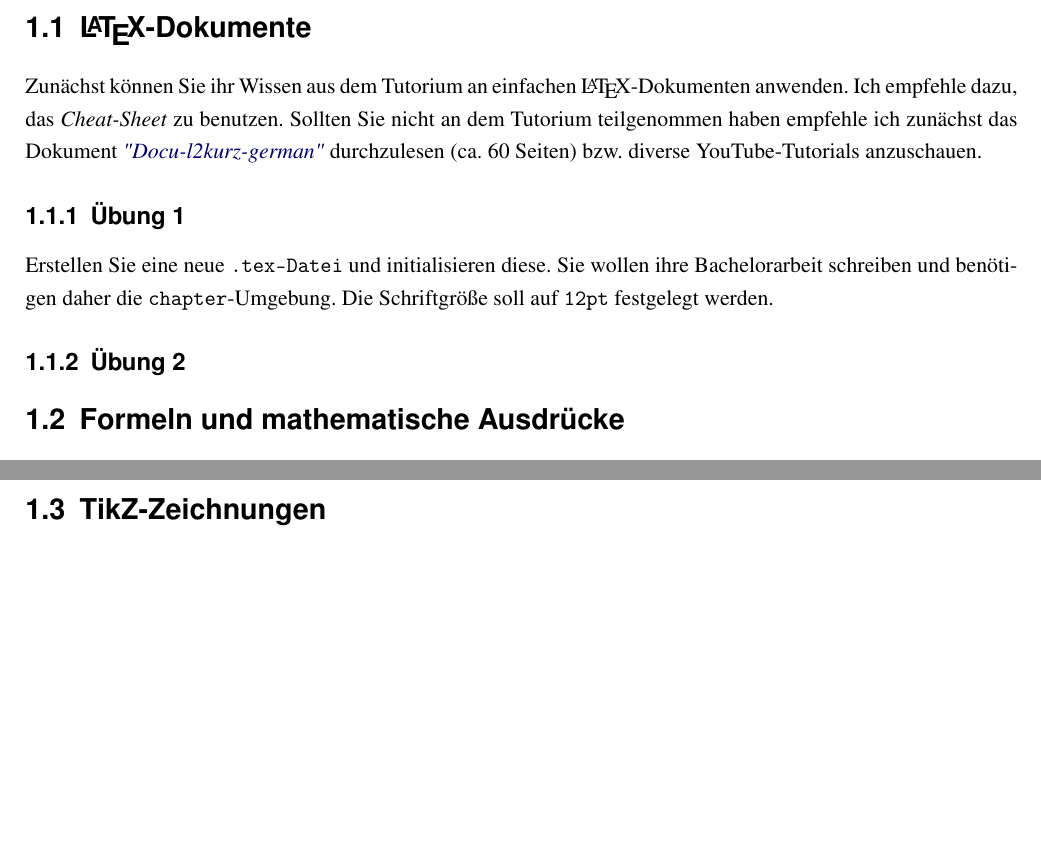
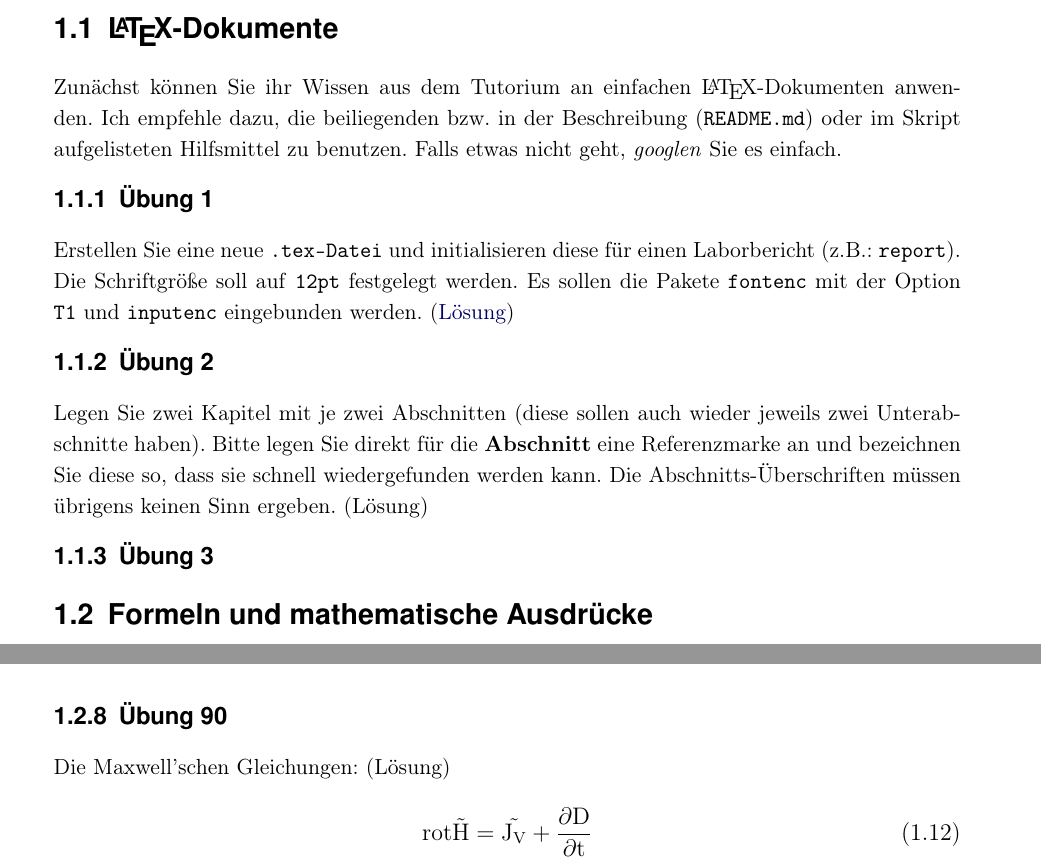
Before and after one commit to SlendGamer/latex-tutorium, a LaTeX document (LaTeX_Übungen/LaTeX_Übungen.tex): two parts of pages 4 and 6 of 12 before the commit and two parts of pages 3 and 4 of 11 after it, joined at a grey line, cut so that both start at the same text, the shorter picture padded with empty space. Compiled offline with pdfLaTeX.

```diff
--- a/LaTeX_Übungen/LaTeX_Übungen.tex
+++ b/LaTeX_Übungen/LaTeX_Übungen.tex
@@ -83,14 +102,18 @@
 
 \section{\LaTeX-Dokumente}
 \label{sec:latex}
-Zunächst können Sie ihr Wissen aus dem Tutorium an einfachen \LaTeX-Dokumenten anwenden. Ich empfehle dazu, das \textit{Cheat-Sheet} zu benutzen. Sollten Sie nicht an dem Tutorium teilgenommen haben empfehle ich zunächst das Dokument \href{http://mirrors.ibiblio.org/CTAN/info/german/LaTeX2e-Kurzbeschreibung/l2kurz.pdf}{\textit{"Docu-l2kurz-german"}} durchzulesen (ca. 60 Seiten) bzw. diverse YouTube-Tutorials anzuschauen.
+Zunächst können Sie ihr Wissen aus dem Tutorium an einfachen \LaTeX{}-Dokumenten anwenden. Ich empfehle dazu, die beiliegenden bzw. in der Beschreibung (\texttt{README.md}) oder im Skript aufgelisteten Hilfsmittel zu benutzen. Falls etwas nicht geht, \textit{googlen} Sie es einfach.
 
 \subsection{Übung 1}
 \label{sub:latex1}
-Erstellen Sie eine neue \texttt{.tex-Datei} und initialisieren diese. Sie wollen ihre Bachelorarbeit schreiben und benötigen daher die \texttt{chapter}-Umgebung. Die Schriftgröße soll auf \texttt{12pt} festgelegt werden.
+Erstellen Sie eine neue \texttt{.tex-Datei} und initialisieren diese für einen Laborbericht (z.B.: \texttt{report}). Die Schriftgröße soll auf \texttt{12pt} festgelegt werden. Es sollen die Pakete \texttt{fontenc} mit der Option \texttt{T1} und \texttt{inputenc} eingebunden werden. (\hyperref[sub:latex1_sol]{\sol})
 
 \subsection{Übung 2}
 \label{sub:latex2}
+Legen Sie zwei Kapitel mit je zwei Abschnitten (diese sollen auch wieder jeweils zwei Unterabschnitte haben). Bitte legen Sie direkt für die \textbf{Abschnitt} eine Referenzmarke an und bezeichnen Sie diese so, dass sie schnell wiedergefunden werden kann. Die Abschnitts-Überschriften müssen übrigens keinen Sinn ergeben. (\hyperref[sub:latex2_sol]{\sol})
+
+\subsection{Übung 3}
+\label{sub:latex3}
 
 \section{Formeln und mathematische Ausdrücke}
 \label{sec:math}
@@ -161,6 +184,15 @@
 \begin{equation}
 	\mathrm{exp}(x) = \sum \limits _{} ^{\infty} a_n \frac{d^n x}{dt^n} + a_{n-1} \frac{d^{n-1} x}{dt^{n-1}} + \dots + a_{1} \frac{dx}{dt} + a_{0} = 0
 \end{equation} }
+
+\subsection{Übung 90}
+\label{sub:math90}
+Die Maxwell'schen Gleichungen: (\hyperref[sub:math90_sol]{\sol}) {\large
+\begin{equation}\mathrm{
+	rot \vec{H} = \vec{J_{V}} + \frac{\partial D}{\partial t}
+}
+\end{equation} }
+
 \clearpage
 
 \section{TikZ-Zeichnungen}
```
Also changed, not shown: LaTeX_Skript/literatur.bib (deleted, +0 -5 lines), README.md, LaTeX_Übungen/LaTeX_Übungen.tex (29 more changed lines), 7 other files.
